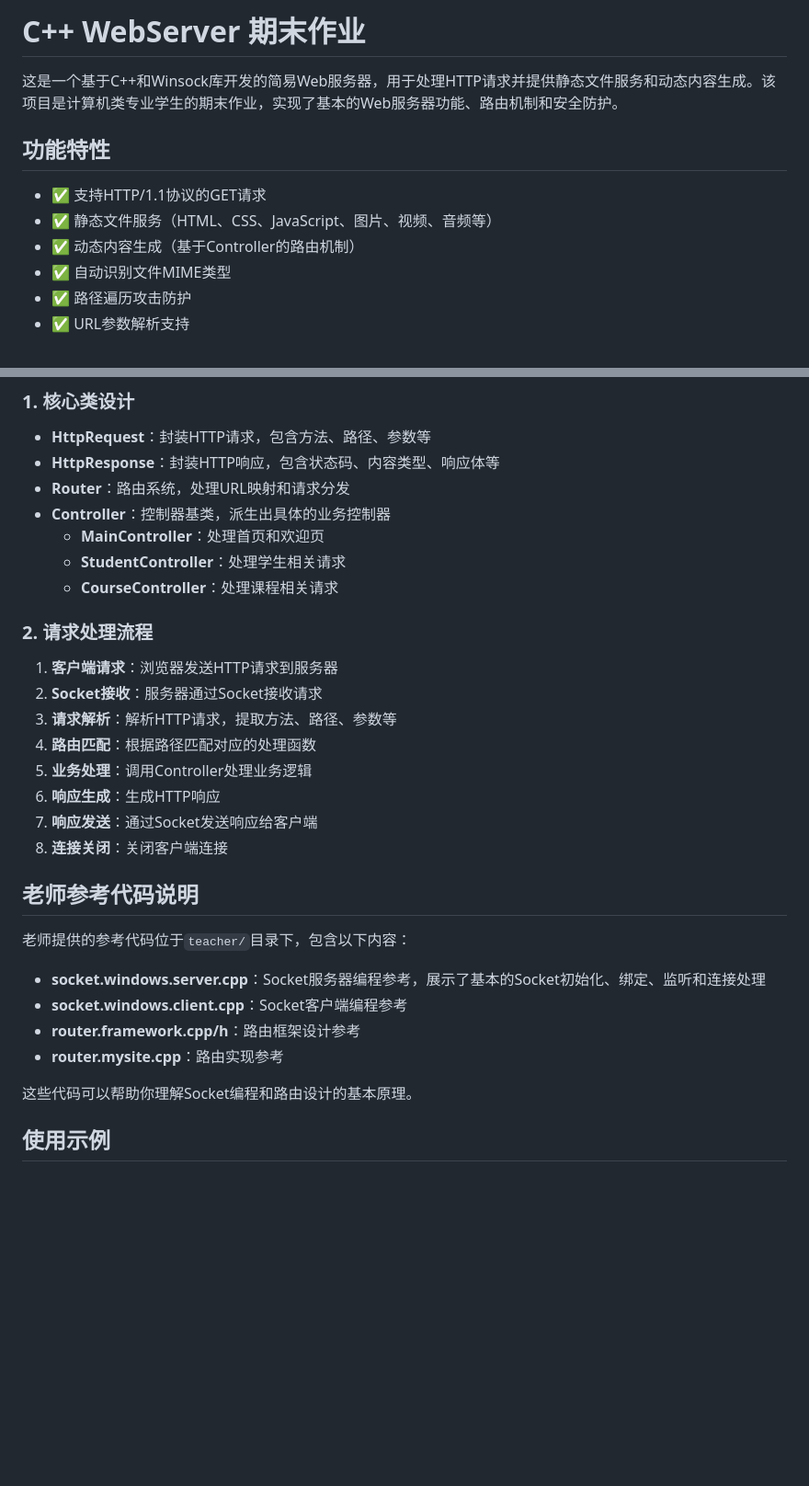
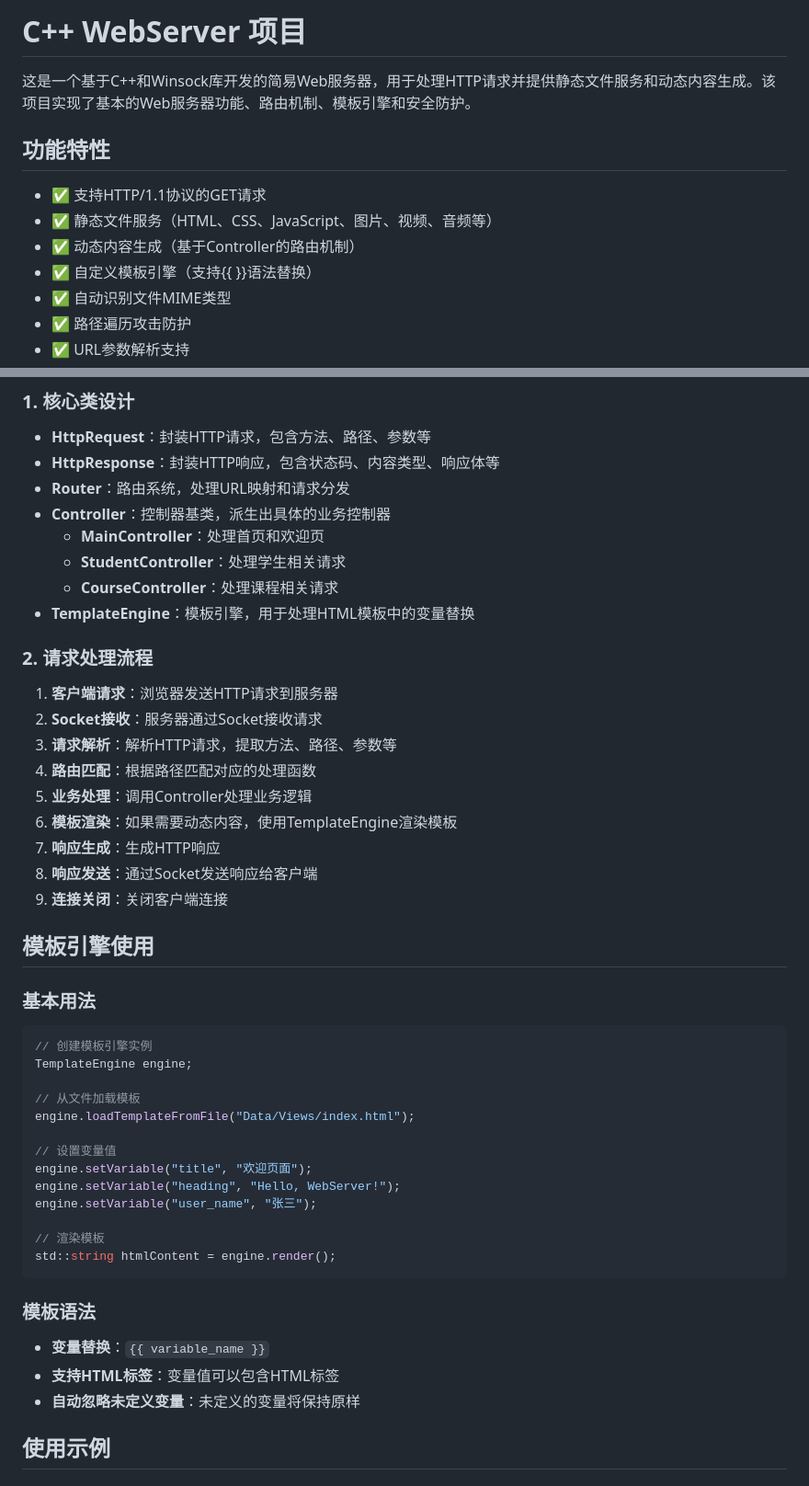
Before and after one commit to CatherineSmith57/webServerWork-----, a Markdown page: README.md, 2 parts joined by grey strips. Shown at 92% size. GitHub-like rendering; blank space fills up the shorter version.

````diff
--- a/README.md
+++ b/README.md
@@ -1,12 +1,13 @@
-# C++ WebServer 期末作业
+# C++ WebServer 项目
 
-这是一个基于C++和Winsock库开发的简易Web服务器，用于处理HTTP请求并提供静态文件服务和动态内容生成。该项目是计算机类专业学生的期末作业，实现了基本的Web服务器功能、路由机制和安全防护。
+这是一个基于C++和Winsock库开发的简易Web服务器，用于处理HTTP请求并提供静态文件服务和动态内容生成。该项目实现了基本的Web服务器功能、路由机制、模板引擎和安全防护。
 
 ## 功能特性
 
 - ✅ 支持HTTP/1.1协议的GET请求
 - ✅ 静态文件服务（HTML、CSS、JavaScript、图片、视频、音频等）
 - ✅ 动态内容生成（基于Controller的路由机制）
+- ✅ 自定义模板引擎（支持{{ }}语法替换）
 - ✅ 自动识别文件MIME类型
 - ✅ 路径遍历攻击防护
 - ✅ URL参数解析支持
@@ -159,6 +178,7 @@ http://localhost:8080/students/detail?stuid=1001
   - **MainController**：处理首页和欢迎页
   - **StudentController**：处理学生相关请求
   - **CourseController**：处理课程相关请求
+- **TemplateEngine**：模板引擎，用于处理HTML模板中的变量替换
 
 ### 2. 请求处理流程
 
@@ -167,20 +187,36 @@ http://localhost:8080/students/detail?stuid=1001
 3. **请求解析**：解析HTTP请求，提取方法、路径、参数等
 4. **路由匹配**：根据路径匹配对应的处理函数
 5. **业务处理**：调用Controller处理业务逻辑
-6. **响应生成**：生成HTTP响应
-7. **响应发送**：通过Socket发送响应给客户端
-8. **连接关闭**：关闭客户端连接
+6. **模板渲染**：如果需要动态内容，使用TemplateEngine渲染模板
+7. **响应生成**：生成HTTP响应
+8. **响应发送**：通过Socket发送响应给客户端
+9. **连接关闭**：关闭客户端连接
 
-## 老师参考代码说明
+## 模板引擎使用
 
-老师提供的参考代码位于`teacher/`目录下，包含以下内容：
+### 基本用法
 
-- **socket.windows.server.cpp**：Socket服务器编程参考，展示了基本的Socket初始化、绑定、监听和连接处理
-- **socket.windows.client.cpp**：Socket客户端编程参考
-- **router.framework.cpp/h**：路由框架设计参考
-- **router.mysite.cpp**：路由实现参考
+```cpp
+// 创建模板引擎实例
+TemplateEngine engine;
 
-这些代码可以帮助你理解Socket编程和路由设计的基本原理。
+// 从文件加载模板
+engine.loadTemplateFromFile("Data/Views/index.html");
+
+// 设置变量值
+engine.setVariable("title", "欢迎页面");
+engine.setVariable("heading", "Hello, WebServer!");
+engine.setVariable("user_name", "张三");
+
+// 渲染模板
+std::string htmlContent = engine.render();
+```
+
+### 模板语法
+
+- **变量替换**：`{{ variable_name }}`
+- **支持HTML标签**：变量值可以包含HTML标签
+- **自动忽略未定义变量**：未定义的变量将保持原样
 
 ## 使用示例
 
````
Also changed, not shown: other parts of README.md (+66 -64 lines).
